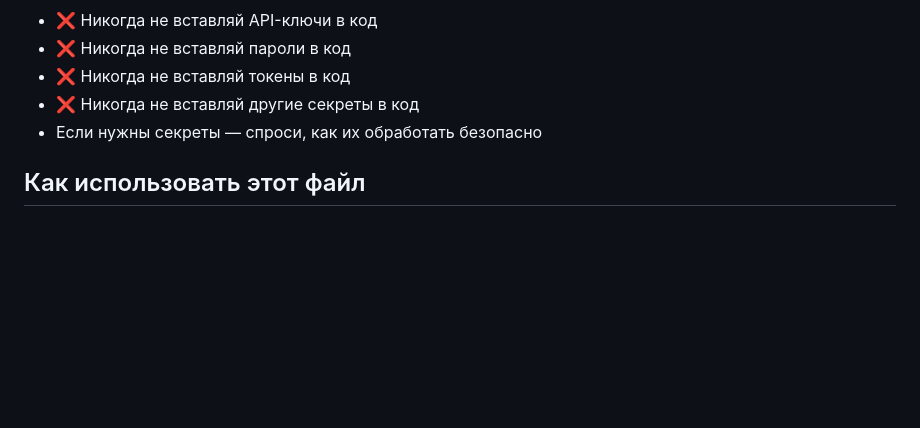
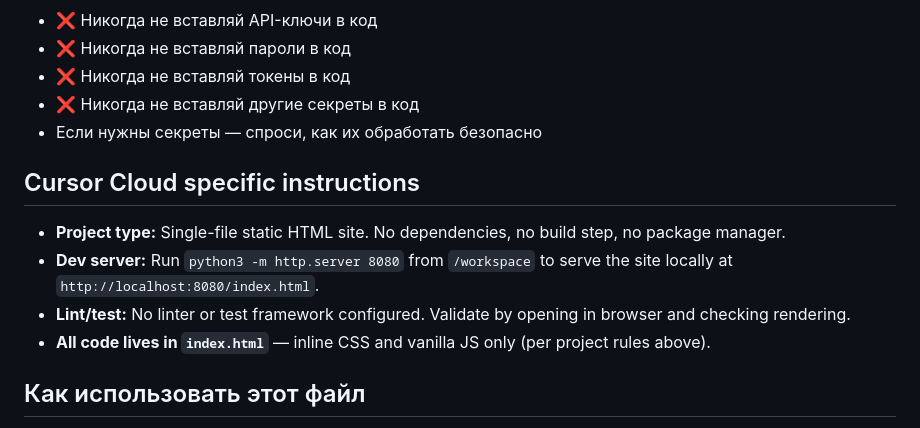
Before and after one commit to ulokinsergey-beep/codex-test, a Markdown page: AGENTS.md, the part around the change. GitHub-like rendering; blank space fills up the shorter version.

Commit message:
Add Cursor Cloud specific instructions to AGENTS.md
Co-authored-by: ulokinsergey-beep <ulokinsergey-beep@users.noreply.github.com>

```diff
--- a/AGENTS.md
+++ b/AGENTS.md
@@ -51,6 +51,13 @@
 - ❌ Никогда не вставляй другие секреты в код
 - Если нужны секреты — спроси, как их обработать безопасно
 
+## Cursor Cloud specific instructions
+
+- **Project type:** Single-file static HTML site. No dependencies, no build step, no package manager.
+- **Dev server:** Run `python3 -m http.server 8080` from `/workspace` to serve the site locally at `http://localhost:8080/index.html`.
+- **Lint/test:** No linter or test framework configured. Validate by opening in browser and checking rendering.
+- **All code lives in `index.html`** — inline CSS and vanilla JS only (per project rules above).
+
 ## Как использовать этот файл
 
 Этот файл читается автоматически и задаёт правила для всех операций с проектом. Пользователю не нужно напоминать эти правила — Codex будет их соблюдать.
```
